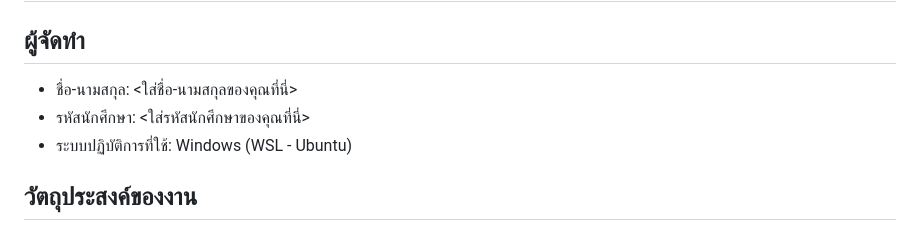
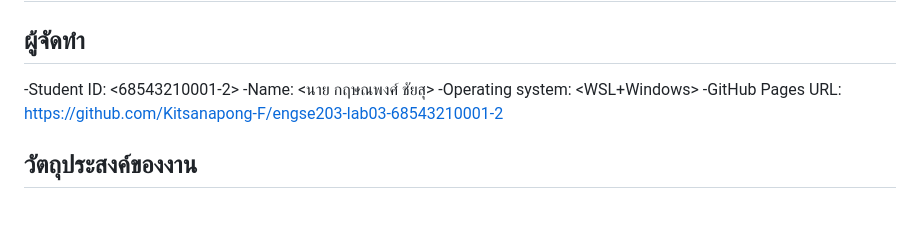
Before and after one commit to Kitsanapong-F/engse203-lab03-68543210001-2, a Markdown page: README.md, the part around the change. GitHub-like rendering.

Commit message:
Update student information in README.md

```diff
--- a/README.md
+++ b/README.md
@@ -2,9 +2,10 @@
 
 ## ผู้จัดทำ
 
-- ชื่อ-นามสกุล: <ใส่ชื่อ-นามสกุลของคุณที่นี่>
-- รหัสนักศึกษา: <ใส่รหัสนักศึกษาของคุณที่นี่>
-- ระบบปฏิบัติการที่ใช้: Windows (WSL - Ubuntu)
+-Student ID: <68543210001-2>
+-Name: <นาย กฤษณพงศ์ ชัยสุ>
+-Operating system: <WSL+Windows>
+-GitHub Pages URL: <https://github.com/Kitsanapong-F/engse203-lab03-68543210001-2>
 
 ## วัตถุประสงค์ของงาน
 
```
